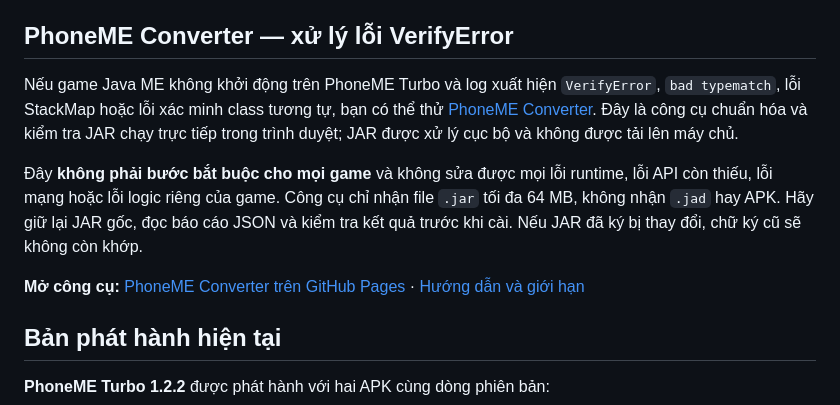
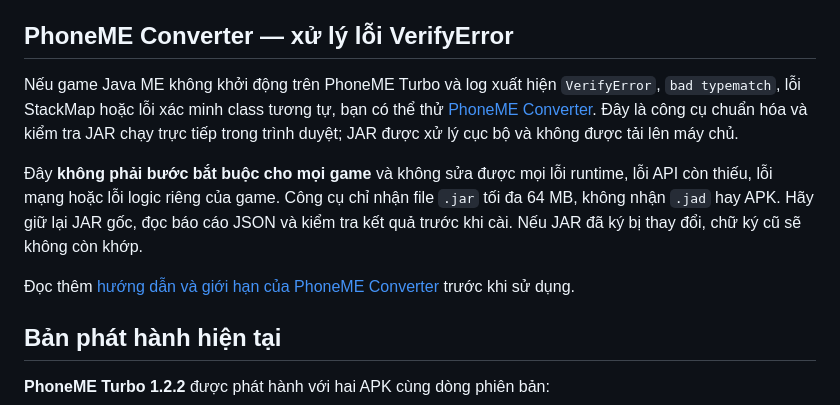
Before and after one commit to huongdino443/PhoneME-Turbo, a Markdown page: README.md, the part around one of its changes. Drawn GitHub-style.

Commit message:
Link PhoneME Converter directly in README

```diff
--- a/README.md
+++ b/README.md
@@ -12,7 +12,7 @@ Nếu game Java ME không khởi động trên PhoneME Turbo và log xuất hi
 
 Đây **không phải bước bắt buộc cho mọi game** và không sửa được mọi lỗi runtime, lỗi API còn thiếu, lỗi mạng hoặc lỗi logic riêng của game. Công cụ chỉ nhận file `.jar` tối đa 64 MB, không nhận `.jad` hay APK. Hãy giữ lại JAR gốc, đọc báo cáo JSON và kiểm tra kết quả trước khi cài. Nếu JAR đã ký bị thay đổi, chữ ký cũ sẽ không còn khớp.
 
-**Mở công cụ:** [PhoneME Converter trên GitHub Pages](https://huongdino443.github.io/PhoneME-Turbo/tools/phoneme-converter/) · [Hướng dẫn và giới hạn](tools/phoneme-converter/README.md)
+Đọc thêm [hướng dẫn và giới hạn của PhoneME Converter](tools/phoneme-converter/README.md) trước khi sử dụng.
 
 ## Bản phát hành hiện tại
 
```
Also changed, not shown: other parts of README.md (+1 -1 lines).
